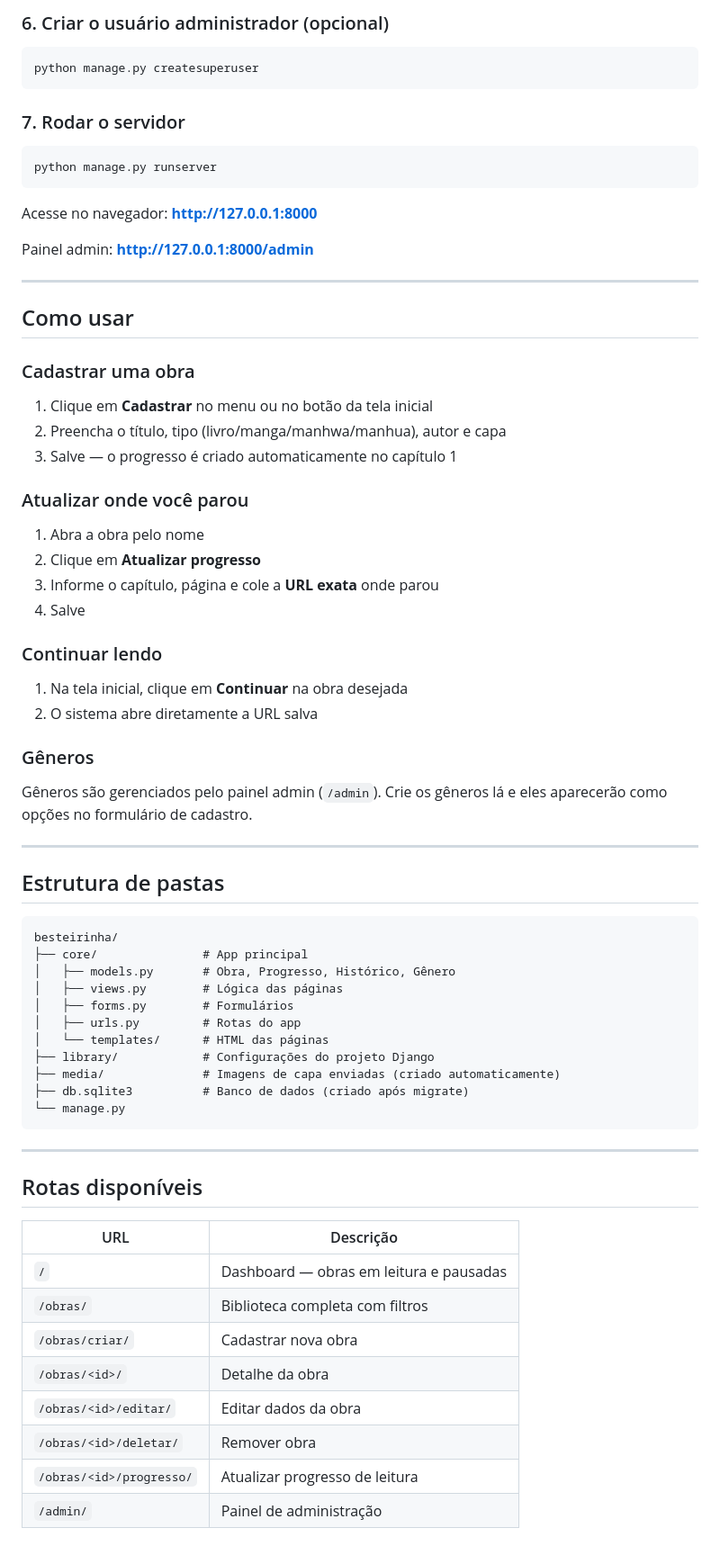
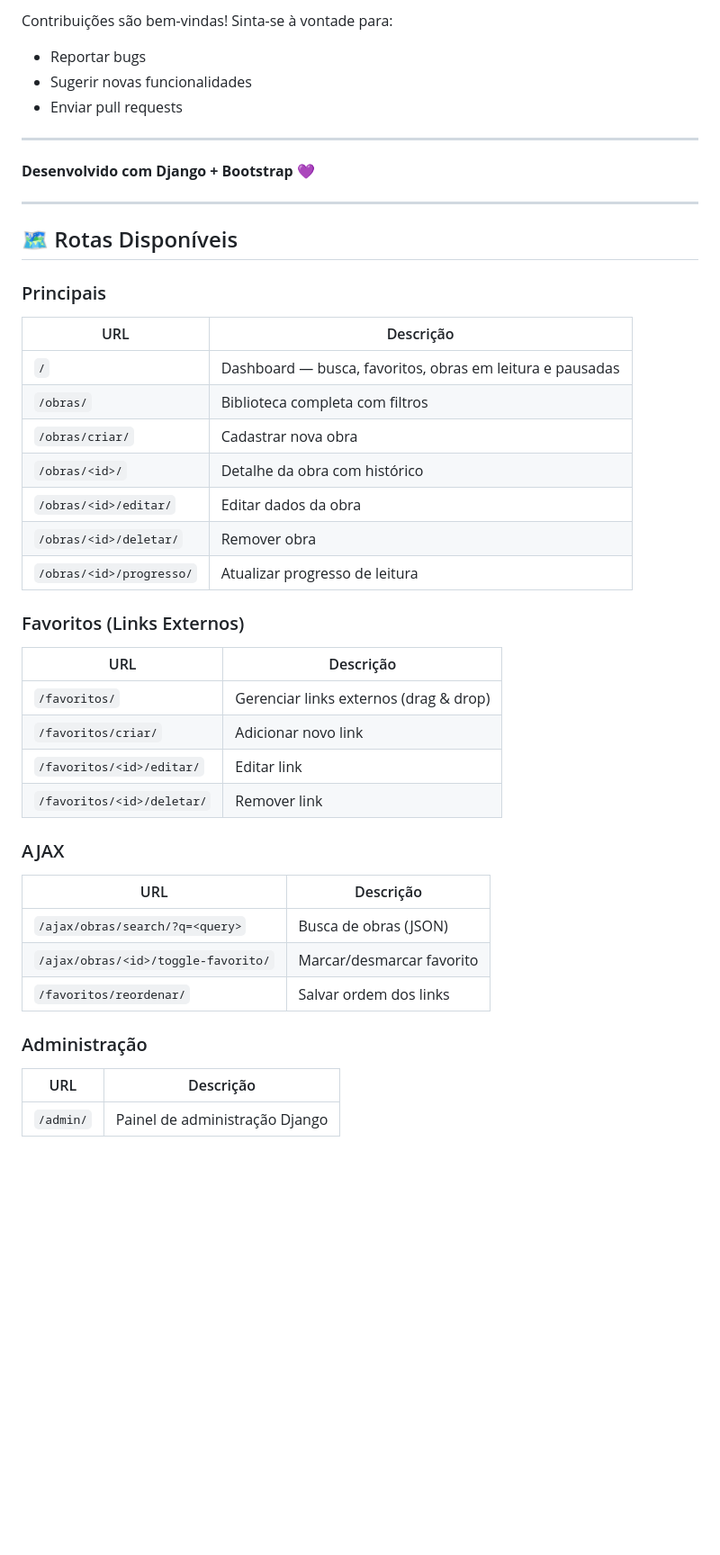
Before and after one commit to wesurex/marca-paginas, a Markdown page: README.md, the part around one of its changes. Shown at 90% size. Rendered like a GitHub page; blank space fills up the shorter version.

````diff
--- a/README.md
+++ b/README.md
@@ -100,71 +230,44 @@ python manage.py migrate
 
-### 6. Criar o usuário administrador (opcional)
-
-```bash
-python manage.py createsuperuser
-```
-
-### 7. Rodar o servidor
-
-```bash
-python manage.py runserver
-```
-
-Acesse no navegador: **http://127.0.0.1:8000**
-
-Painel admin: **http://127.0.0.1:8000/admin**
+Contribuições são bem-vindas! Sinta-se à vontade para:
+- Reportar bugs
+- Sugerir novas funcionalidades
+- Enviar pull requests
 
 ---
 
-## Como usar
-
-### Cadastrar uma obra
-1. Clique em **Cadastrar** no menu ou no botão da tela inicial
-2. Preencha o título, tipo (livro/manga/manhwa/manhua), autor e capa
-3. Salve — o progresso é criado automaticamente no capítulo 1
-
-### Atualizar onde você parou
-1. Abra a obra pelo nome
-2. Clique em **Atualizar progresso**
-3. Informe o capítulo, página e cole a **URL exata** onde parou
-4. Salve
-
-### Continuar lendo
-1. Na tela inicial, clique em **Continuar** na obra desejada
-2. O sistema abre diretamente a URL salva
-
-### Gêneros
-Gêneros são gerenciados pelo painel admin (`/admin`). Crie os gêneros lá e eles aparecerão como opções no formulário de cadastro.
+**Desenvolvido com Django + Bootstrap** 💜
 
 ---
 
-## Estrutura de pastas
+## 🗺️ Rotas Disponíveis
 
-```
-besteirinha/
-├── core/               # App principal
-│   ├── models.py       # Obra, Progresso, Histórico, Gênero
-│   ├── views.py        # Lógica das páginas
-│   ├── forms.py        # Formulários
-│   ├── urls.py         # Rotas do app
-│   └── templates/      # HTML das páginas
-├── library/            # Configurações do projeto Django
-├── media/              # Imagens de capa enviadas (criado automaticamente)
-├── db.sqlite3          # Banco de dados (criado após migrate)
-└── manage.py
-```
-
----
-
-## Rotas disponíveis
-
+### Principais
 | URL | Descrição |
 |-----|-----------|
-| `/` | Dashboard — obras em leitura e pausadas |
+| `/` | Dashboard — busca, favoritos, obras em leitura e pausadas |
 | `/obras/` | Biblioteca completa com filtros |
 | `/obras/criar/` | Cadastrar nova obra |
-| `/obras/<id>/` | Detalhe da obra |
+| `/obras/<id>/` | Detalhe da obra com histórico |
 | `/obras/<id>/editar/` | Editar dados da obra |
 | `/obras/<id>/deletar/` | Remover obra |
 | `/obras/<id>/progresso/` | Atualizar progresso de leitura |
-| `/admin/` | Painel de administração |
+
+### Favoritos (Links Externos)
+| URL | Descrição |
+|-----|-----------|
+| `/favoritos/` | Gerenciar links externos (drag & drop) |
+| `/favoritos/criar/` | Adicionar novo link |
+| `/favoritos/<id>/editar/` | Editar link |
+| `/favoritos/<id>/deletar/` | Remover link |
+
+### AJAX
+| URL | Descrição |
+|-----|-----------|
+| `/ajax/obras/search/?q=<query>` | Busca de obras (JSON) |
+| `/ajax/obras/<id>/toggle-favorito/` | Marcar/desmarcar favorito |
+| `/favoritos/reordenar/` | Salvar ordem dos links |
+
+### Administração
+| URL | Descrição |
+|-----|-----------|
+| `/admin/` | Painel de administração Django |
````
Also changed, not shown: other parts of README.md (+186 -56 lines).
